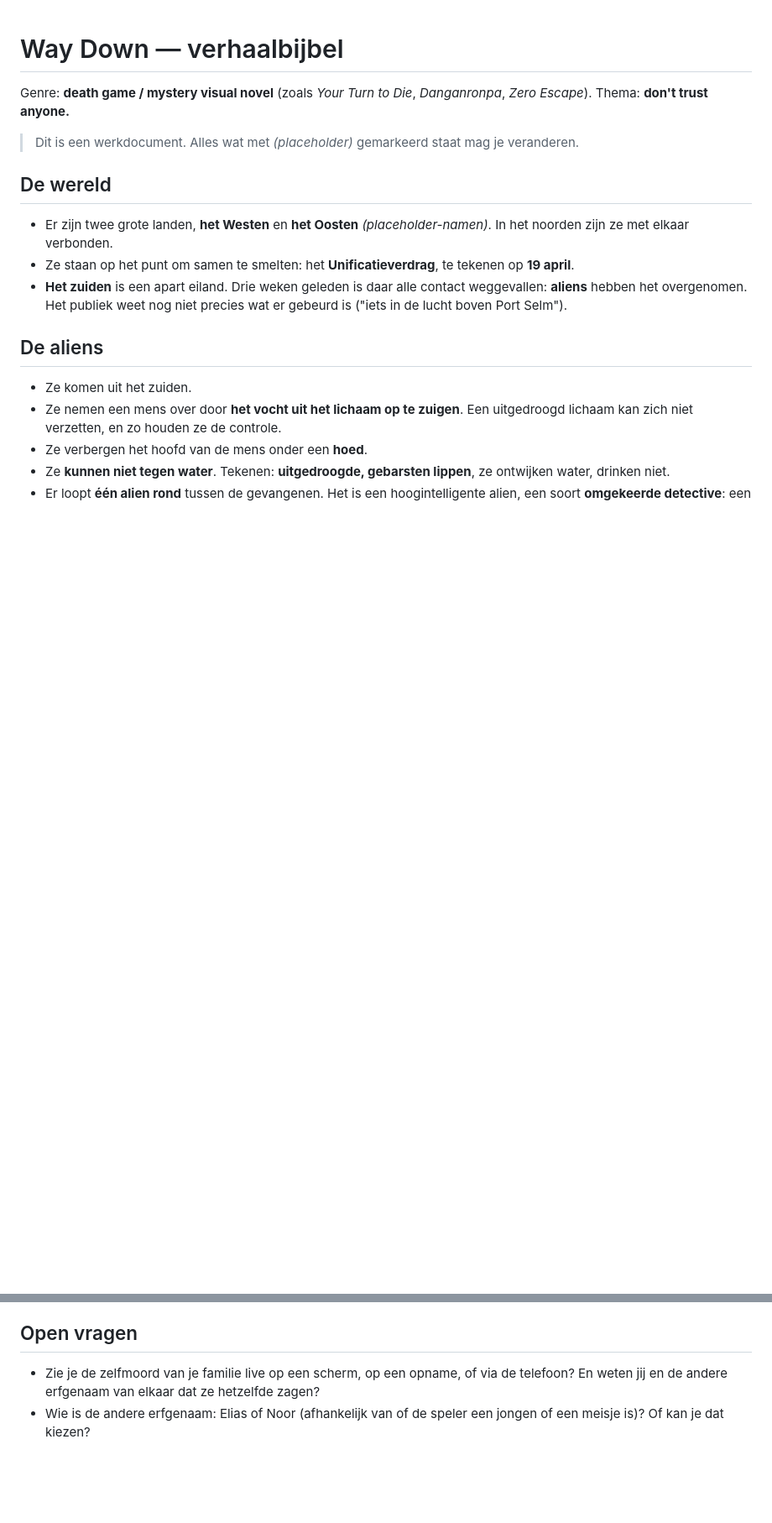
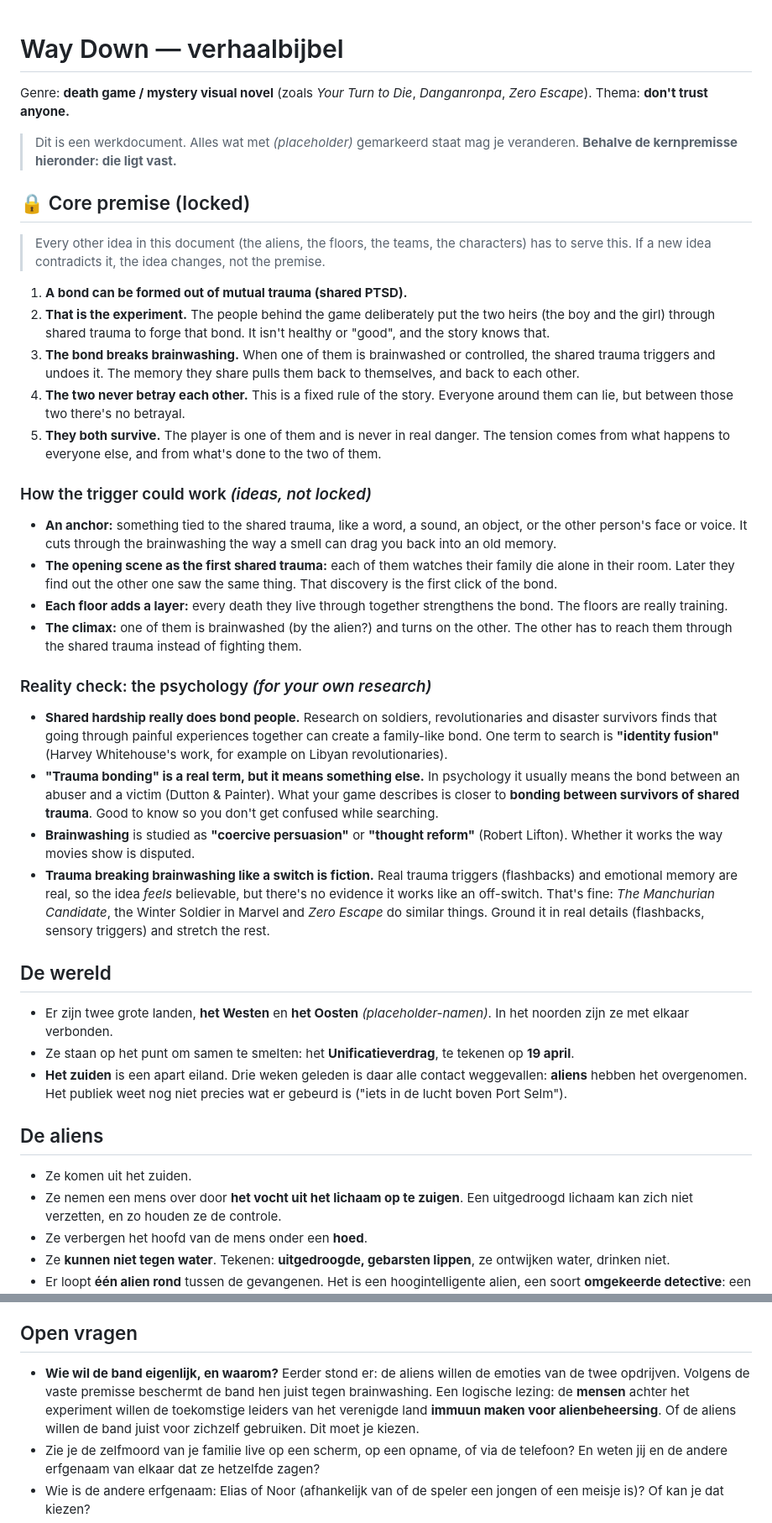
Before and after one commit to mattiexe/APARTMENT-GAME, a Markdown page: STORY.md, 2 parts joined by grey strips. Shown at 84% size. Drawn GitHub-style; blank space fills up the shorter version.

Commit message:
Lock the core premise in the story bible
Co-Authored-By: Claude Opus 5.5 <noreply@anthropic.com>
Claude-Session: https://claude.ai/code/session_01VwiDPem3gUgHVxpi4tj89D

```diff
--- a/STORY.md
+++ b/STORY.md
@@ -4,6 +4,32 @@ Genre: **death game / mystery visual novel** (zoals *Your Turn to Die*, *Danganr
 Thema: **don't trust anyone.**
 
 > Dit is een werkdocument. Alles wat met *(placeholder)* gemarkeerd staat mag je veranderen.
+> **Behalve de kernpremisse hieronder: die ligt vast.**
+
+## 🔒 Core premise (locked)
+
+> Every other idea in this document (the aliens, the floors, the teams, the characters) has to serve this.
+> If a new idea contradicts it, the idea changes, not the premise.
+
+1. **A bond can be formed out of mutual trauma (shared PTSD).**
+2. **That is the experiment.** The people behind the game deliberately put the two heirs (the boy and the girl) through shared trauma to forge that bond. It isn't healthy or "good", and the story knows that.
+3. **The bond breaks brainwashing.** When one of them is brainwashed or controlled, the shared trauma triggers and undoes it. The memory they share pulls them back to themselves, and back to each other.
+4. **The two never betray each other.** This is a fixed rule of the story. Everyone around them can lie, but between those two there's no betrayal.
+5. **They both survive.** The player is one of them and is never in real danger. The tension comes from what happens to everyone else, and from what's done to the two of them.
+
+### How the trigger could work *(ideas, not locked)*
+
+- **An anchor:** something tied to the shared trauma, like a word, a sound, an object, or the other person's face or voice. It cuts through the brainwashing the way a smell can drag you back into an old memory.
+- **The opening scene as the first shared trauma:** each of them watches their family die alone in their room. Later they find out the other one saw the same thing. That discovery is the first click of the bond.
+- **Each floor adds a layer:** every death they live through together strengthens the bond. The floors are really training.
+- **The climax:** one of them is brainwashed (by the alien?) and turns on the other. The other has to reach them through the shared trauma instead of fighting them.
+
+### Reality check: the psychology *(for your own research)*
+
+- **Shared hardship really does bond people.** Research on soldiers, revolutionaries and disaster survivors finds that going through painful experiences together can create a family-like bond. One term to search is **"identity fusion"** (Harvey Whitehouse's work, for example on Libyan revolutionaries).
+- **"Trauma bonding" is a real term, but it means something else.** In psychology it usually means the bond between an abuser and a victim (Dutton & Painter). What your game describes is closer to **bonding between survivors of shared trauma**. Good to know so you don't get confused while searching.
+- **Brainwashing** is studied as **"coercive persuasion"** or **"thought reform"** (Robert Lifton). Whether it works the way movies show is disputed.
+- **Trauma breaking brainwashing like a switch is fiction.** Real trauma triggers (flashbacks) and emotional memory are real, so the idea *feels* believable, but there's no evidence it works like an off-switch. That's fine: *The Manchurian Candidate*, the Winter Soldier in Marvel and *Zero Escape* do similar things. Ground it in real details (flashbacks, sensory triggers) and stretch the rest.
 
 ## De wereld
 
@@ -137,6 +163,7 @@ Thema: **don't trust anyone.**
 
 ## Open vragen
 
+- **Wie wil de band eigenlijk, en waarom?** Eerder stond er: de aliens willen de emoties van de twee opdrijven. Volgens de vaste premisse beschermt de band hen juist tegen brainwashing. Een logische lezing: de **mensen** achter het experiment willen de toekomstige leiders van het verenigde land **immuun maken voor alienbeheersing**. Of de aliens willen de band juist voor zichzelf gebruiken. Dit moet je kiezen.
 - Zie je de zelfmoord van je familie live op een scherm, op een opname, of via de telefoon? En weten jij en de andere erfgenaam van elkaar dat ze hetzelfde zagen?
 - Wie is de andere erfgenaam: Elias of Noor (afhankelijk van of de speler een jongen of een meisje is)? Of kan je dat kiezen?
 - Hoe worden de teams gevormd? Kiezen de spelers zelf, of beslist het spel?
```
Also changed, not shown: other parts of STORY.md (+1 -0 lines).
